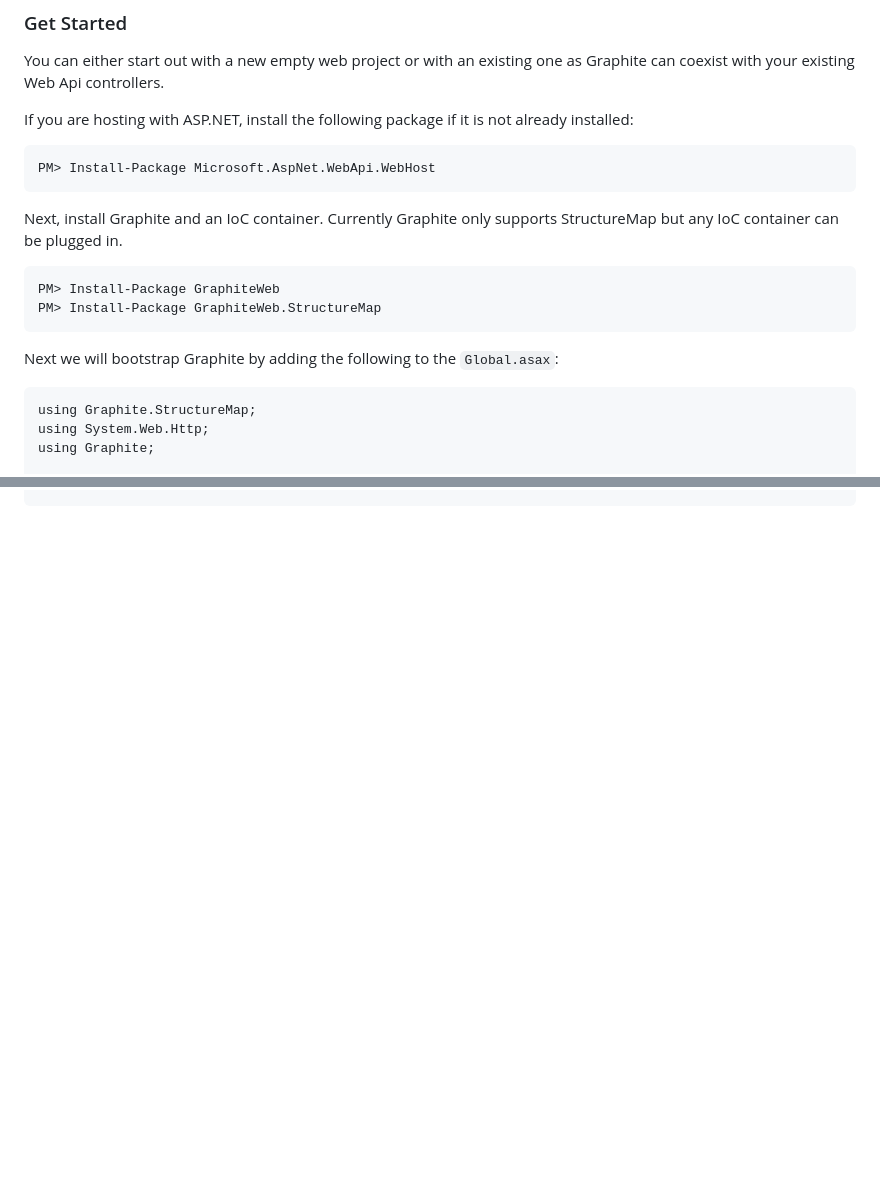
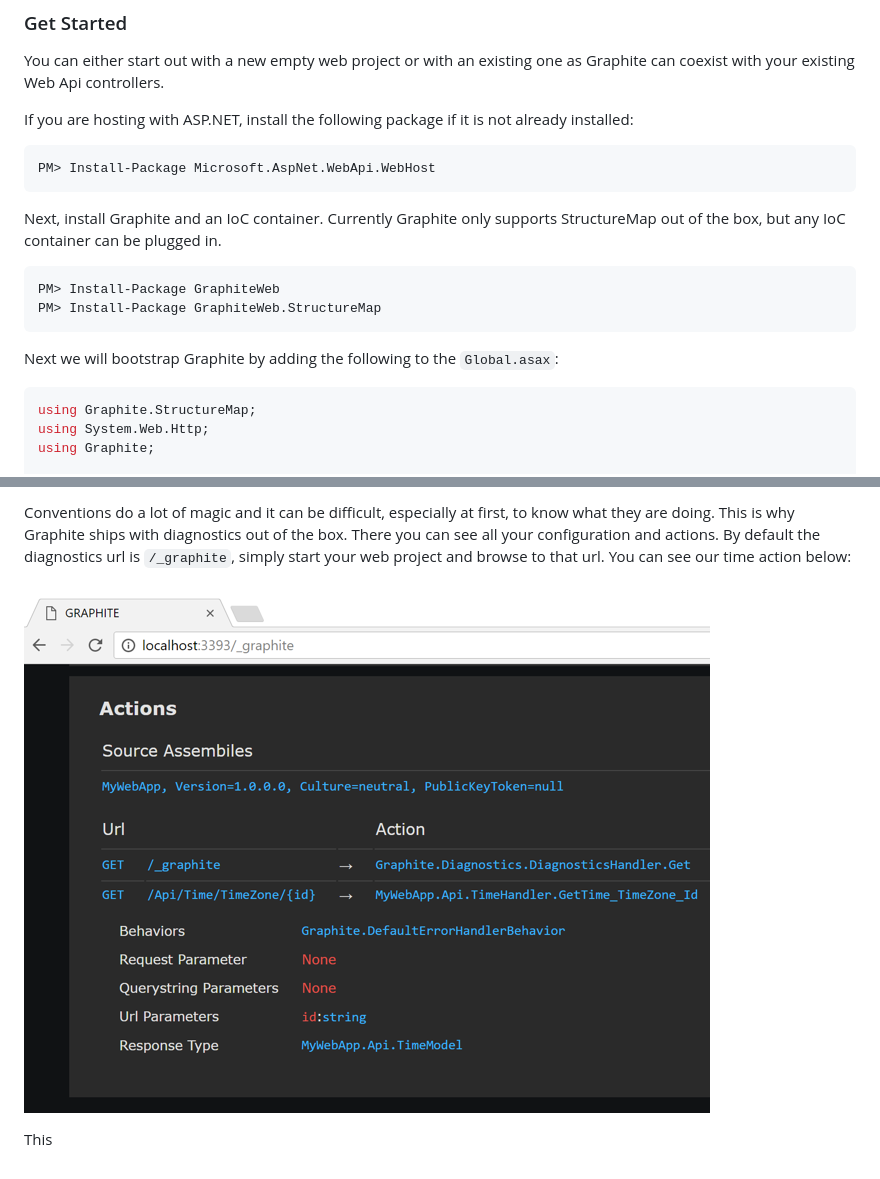
Before and after one commit to mikeobrien/graphite, a Markdown page: docs/get-started.md, 2 parts joined by grey strips. Rendered like a GitHub page; pictures changed too: docs/img/diagnostics.png (added); blank space fills up the shorter version.

````diff
--- a/docs/get-started.md
+++ b/docs/get-started.md
@@ -8,20 +8,20 @@ You can either start out with a new empty web project or with an existing one as
 
 If you are hosting with ASP.NET, install the following package if it is not already installed:
 
-```
+```bash
 PM> Install-Package Microsoft.AspNet.WebApi.WebHost
 ```
 
-Next, install Graphite and an IoC container. Currently Graphite only supports StructureMap but any IoC container can be plugged in.
+Next, install Graphite and an IoC container. Currently Graphite only supports StructureMap out of the box, but any IoC container can be plugged in.
 
-```
+```bash
 PM> Install-Package GraphiteWeb
 PM> Install-Package GraphiteWeb.StructureMap
 ```
 
 Next we will bootstrap Graphite by adding the following to the `Global.asax`:
 
-```
+```csharp
 using Graphite.StructureMap;
 using System.Web.Http;
 using Graphite;
@@ -47,0 +97,5 @@ namespace MyWebApp
+Conventions do a lot of magic and it can be difficult, especially at first, to know what they are doing. This is why Graphite ships with diagnostics out of the box. There you can see all your configuration and actions. By default the diagnostics url is `/_graphite`, simply start your web project and browse to that url. You can see our time action below:
+
+![Diagnostics](img/diagnostics.png)
+
+This
````
Also changed, not shown: other parts of docs/get-started.md (+50 -1 lines), readme.md (+1 -1 lines), 13 other files.
